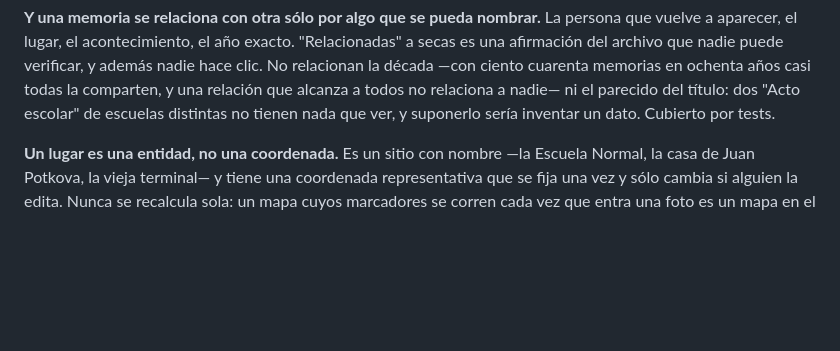
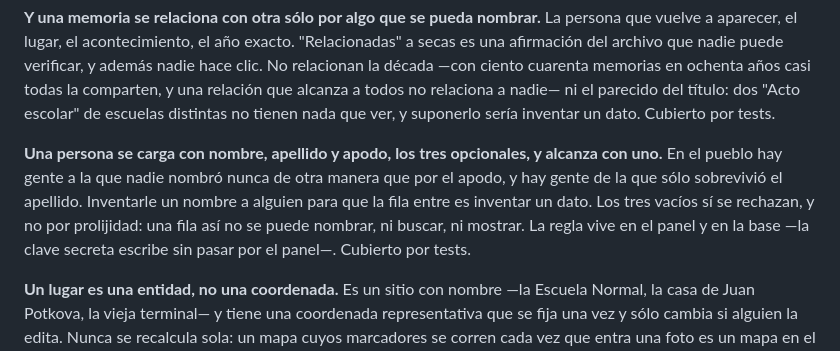
Before and after one commit to Fitoplancton23/memorias, a Markdown page: CLAUDE.md, the part around the change. GitHub-like rendering; blank space fills up the shorter version.

```diff
--- a/CLAUDE.md
+++ b/CLAUDE.md
@@ -48,6 +48,14 @@ cuarenta memorias en ochenta años casi todas la comparten, y una relación que
 alcanza a todos no relaciona a nadie— ni el parecido del título: dos "Acto
 escolar" de escuelas distintas no tienen nada que ver, y suponerlo sería
 inventar un dato. Cubierto por tests.
+
+**Una persona se carga con nombre, apellido y apodo, los tres opcionales, y
+alcanza con uno.** En el pueblo hay gente a la que nadie nombró nunca de otra
+manera que por el apodo, y hay gente de la que sólo sobrevivió el apellido.
+Inventarle un nombre a alguien para que la fila entre es inventar un dato.
+Los tres vacíos sí se rechazan, y no por prolijidad: una fila así no se puede
+nombrar, ni buscar, ni mostrar. La regla vive en el panel y en la base —la
+clave secreta escribe sin pasar por el panel—. Cubierto por tests.
 
 **Un lugar es una entidad, no una coordenada.** Es un sitio con nombre —la
 Escuela Normal, la casa de Juan Potkova, la vieja terminal— y tiene una
```
Also changed, not shown: db/esquema.md (+17 -0 lines).
